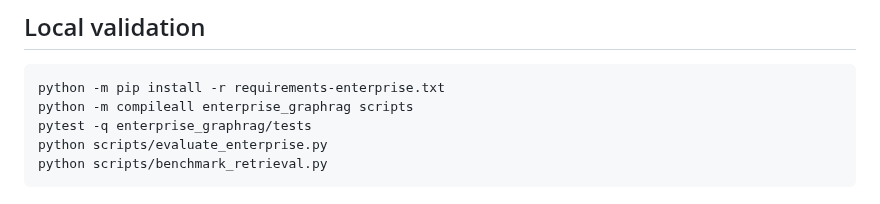
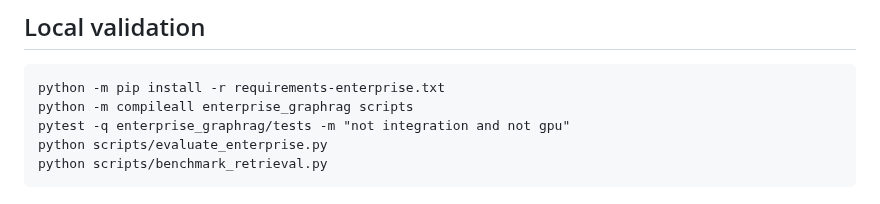
Before and after one commit to SpryzenHell/enterprise_graphrag, a Markdown page: enterprise_graphrag/README.md, the part around the change. Rendered like a GitHub page.

Commit message:
use deterministic test command in runtime README

```diff
--- a/enterprise_graphrag/README.md
+++ b/enterprise_graphrag/README.md
@@ -22,7 +22,7 @@ FastAPI -> JWT tenant context -> FAISS HNSW + Neo4j graph retrieval -> weighted
 
     python -m pip install -r requirements-enterprise.txt
     python -m compileall enterprise_graphrag scripts
-    pytest -q enterprise_graphrag/tests
+    pytest -q enterprise_graphrag/tests -m "not integration and not gpu"
     python scripts/evaluate_enterprise.py
     python scripts/benchmark_retrieval.py
 
```
